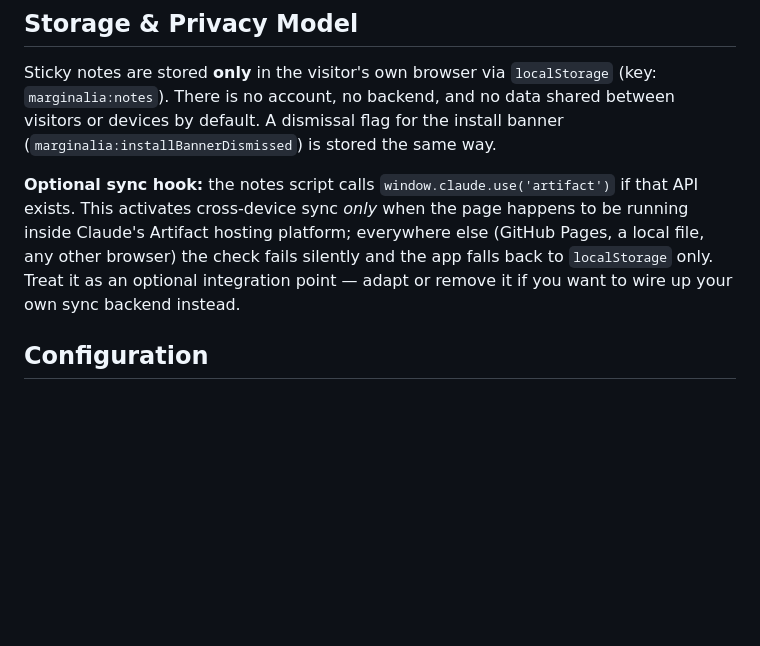
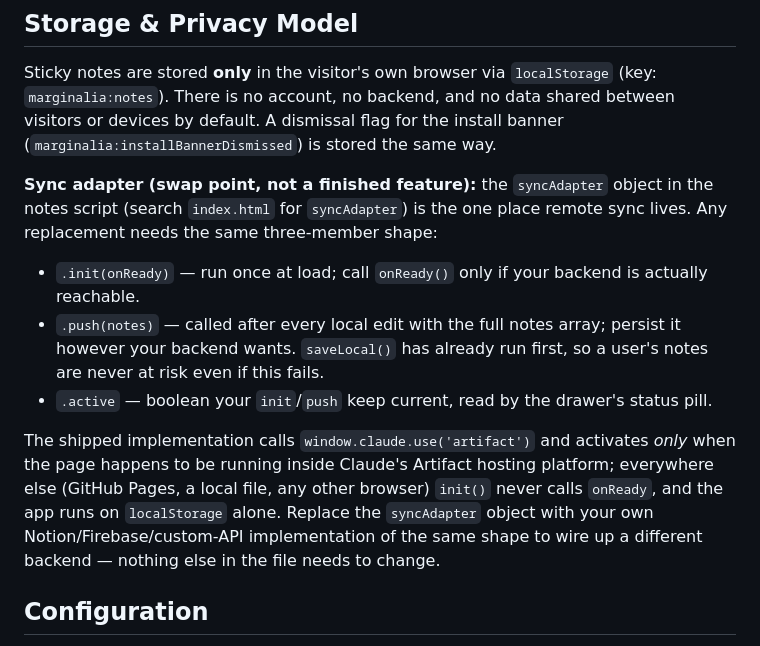
Before and after one commit to ANDRS-Projects/marginalia, a Markdown page: CLAUDE.md, the part around the change. GitHub-like rendering; blank space fills up the shorter version.

```diff
--- a/CLAUDE.md
+++ b/CLAUDE.md
@@ -62,13 +62,25 @@ and no data shared between visitors or devices by default. A dismissal flag
 for the install banner (`marginalia:installBannerDismissed`) is stored the
 same way.
 
-**Optional sync hook:** the notes script calls
-`window.claude.use('artifact')` if that API exists. This activates
-cross-device sync *only* when the page happens to be running inside Claude's
+**Sync adapter (swap point, not a finished feature):** the `syncAdapter`
+object in the notes script (search `index.html` for `syncAdapter`) is the
+one place remote sync lives. Any replacement needs the same three-member
+shape:
+- `.init(onReady)` — run once at load; call `onReady()` only if your
+  backend is actually reachable.
+- `.push(notes)` — called after every local edit with the full notes
+  array; persist it however your backend wants. `saveLocal()` has already
+  run first, so a user's notes are never at risk even if this fails.
+- `.active` — boolean your `init`/`push` keep current, read by the
+  drawer's status pill.
+
+The shipped implementation calls `window.claude.use('artifact')` and
+activates *only* when the page happens to be running inside Claude's
 Artifact hosting platform; everywhere else (GitHub Pages, a local file, any
-other browser) the check fails silently and the app falls back to
-`localStorage` only. Treat it as an optional integration point — adapt or
-remove it if you want to wire up your own sync backend instead.
+other browser) `init()` never calls `onReady`, and the app runs on
+`localStorage` alone. Replace the `syncAdapter` object with your own
+Notion/Firebase/custom-API implementation of the same shape to wire up a
+different backend — nothing else in the file needs to change.
 
 ## Configuration
 
```
Also changed, not shown: README.md (+8 -8 lines).
